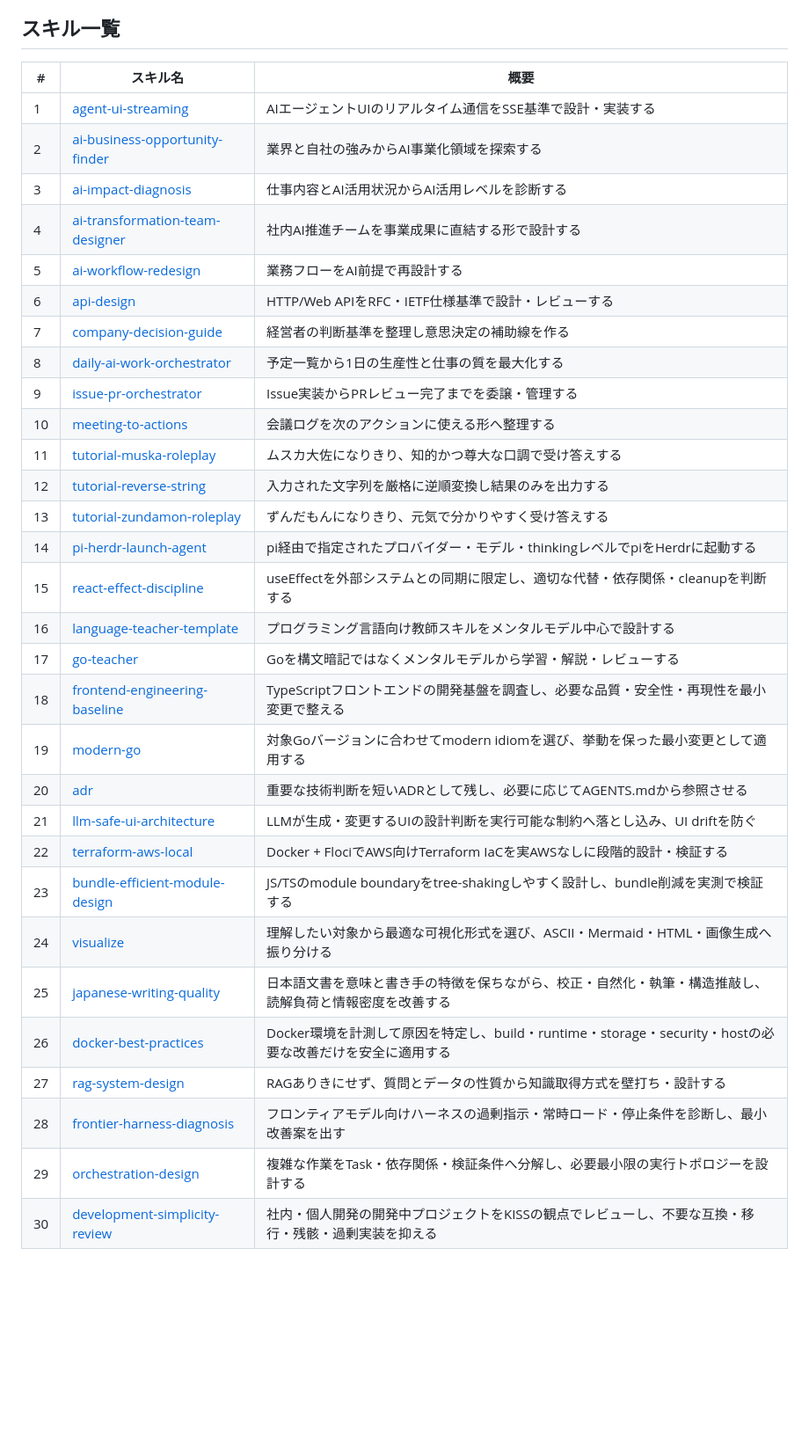
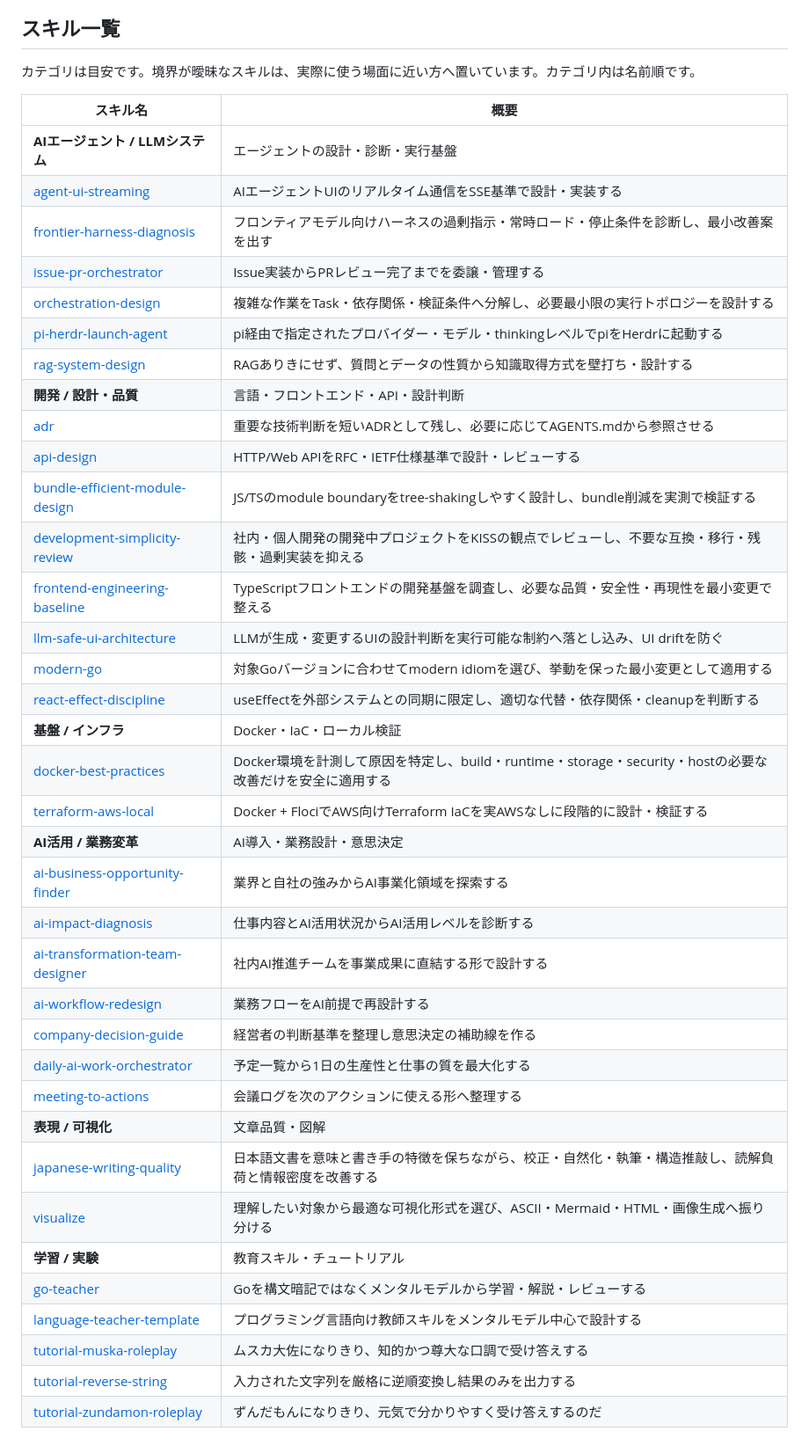
Before and after one commit to u7chan/skill-stash, a Markdown page: README.md, the part around the change. Shown at 88% size. Drawn GitHub-style; blank space fills up the shorter version.

Commit message:
docs: READMEのスキル一覧をカテゴリ化し項番を削除 (#40)
* docs: categorize skill list and drop item numbers

* docs: proofread README skill summaries

```diff
--- a/README.md
+++ b/README.md
@@ -4,35 +4,43 @@
 
 ## スキル一覧
 
-| # | スキル名 | 概要 |
-| --- | --- | --- |
-| 1 | [agent-ui-streaming](agent-ui-streaming/SKILL.md) | AIエージェントUIのリアルタイム通信をSSE基準で設計・実装する |
-| 2 | [ai-business-opportunity-finder](ai-business-opportunity-finder/SKILL.md) | 業界と自社の強みからAI事業化領域を探索する |
-| 3 | [ai-impact-diagnosis](ai-impact-diagnosis/SKILL.md) | 仕事内容とAI活用状況からAI活用レベルを診断する |
-| 4 | [ai-transformation-team-designer](ai-transformation-team-designer/SKILL.md) | 社内AI推進チームを事業成果に直結する形で設計する |
-| 5 | [ai-workflow-redesign](ai-workflow-redesign/SKILL.md) | 業務フローをAI前提で再設計する |
-| 6 | [api-design](api-design/SKILL.md) | HTTP/Web APIをRFC・IETF仕様基準で設計・レビューする |
-| 7 | [company-decision-guide](company-decision-guide/SKILL.md) | 経営者の判断基準を整理し意思決定の補助線を作る |
-| 8 | [daily-ai-work-orchestrator](daily-ai-work-orchestrator/SKILL.md) | 予定一覧から1日の生産性と仕事の質を最大化する |
-| 9 | [issue-pr-orchestrator](issue-pr-orchestrator/SKILL.md) | Issue実装からPRレビュー完了までを委譲・管理する |
-| 10 | [meeting-to-actions](meeting-to-actions/SKILL.md) | 会議ログを次のアクションに使える形へ整理する |
-| 11 | [tutorial-muska-roleplay](tutorial-muska-roleplay/SKILL.md) | ムスカ大佐になりきり、知的かつ尊大な口調で受け答えする |
-| 12 | [tutorial-reverse-string](tutorial-reverse-string/SKILL.md) | 入力された文字列を厳格に逆順変換し結果のみを出力する |
-| 13 | [tutorial-zundamon-roleplay](tutorial-zundamon-roleplay/SKILL.md) | ずんだもんになりきり、元気で分かりやすく受け答えする |
-| 14 | [pi-herdr-launch-agent](pi-herdr-launch-agent/SKILL.md) | pi経由で指定されたプロバイダー・モデル・thinkingレベルでpiをHerdrに起動する |
-| 15 | [react-effect-discipline](react-effect-discipline/SKILL.md) | useEffectを外部システムとの同期に限定し、適切な代替・依存関係・cleanupを判断する |
-| 16 | [language-teacher-template](language-teacher-template/SKILL.md) | プログラミング言語向け教師スキルをメンタルモデル中心で設計する |
-| 17 | [go-teacher](go-teacher/SKILL.md) | Goを構文暗記ではなくメンタルモデルから学習・解説・レビューする |
-| 18 | [frontend-engineering-baseline](frontend-engineering-baseline/SKILL.md) | TypeScriptフロントエンドの開発基盤を調査し、必要な品質・安全性・再現性を最小変更で整える |
-| 19 | [modern-go](modern-go/SKILL.md) | 対象Goバージョンに合わせてmodern idiomを選び、挙動を保った最小変更として適用する |
-| 20 | [adr](adr/SKILL.md) | 重要な技術判断を短いADRとして残し、必要に応じてAGENTS.mdから参照させる |
-| 21 | [llm-safe-ui-architecture](llm-safe-ui-architecture/SKILL.md) | LLMが生成・変更するUIの設計判断を実行可能な制約へ落とし込み、UI driftを防ぐ |
-| 22 | [terraform-aws-local](terraform-aws-local/SKILL.md) | Docker + FlociでAWS向けTerraform IaCを実AWSなしに段階的設計・検証する |
-| 23 | [bundle-efficient-module-design](bundle-efficient-module-design/SKILL.md) | JS/TSのmodule boundaryをtree-shakingしやすく設計し、bundle削減を実測で検証する |
-| 24 | [visualize](visualize/SKILL.md) | 理解したい対象から最適な可視化形式を選び、ASCII・Mermaid・HTML・画像生成へ振り分ける |
-| 25 | [japanese-writing-quality](japanese-writing-quality/SKILL.md) | 日本語文書を意味と書き手の特徴を保ちながら、校正・自然化・執筆・構造推敲し、読解負荷と情報密度を改善する |
-| 26 | [docker-best-practices](docker-best-practices/SKILL.md) | Docker環境を計測して原因を特定し、build・runtime・storage・security・hostの必要な改善だけを安全に適用する |
-| 27 | [rag-system-design](rag-system-design/SKILL.md) | RAGありきにせず、質問とデータの性質から知識取得方式を壁打ち・設計する |
-| 28 | [frontier-harness-diagnosis](frontier-harness-diagnosis/SKILL.md) | フロンティアモデル向けハーネスの過剰指示・常時ロード・停止条件を診断し、最小改善案を出す |
-| 29 | [orchestration-design](orchestration-design/SKILL.md) | 複雑な作業をTask・依存関係・検証条件へ分解し、必要最小限の実行トポロジーを設計する |
-| 30 | [development-simplicity-review](development-simplicity-review/SKILL.md) | 社内・個人開発の開発中プロジェクトをKISSの観点でレビューし、不要な互換・移行・残骸・過剰実装を抑える |
+カテゴリは目安です。境界が曖昧なスキルは、実際に使う場面に近い方へ置いています。カテゴリ内は名前順です。
+
+| スキル名 | 概要 |
+| --- | --- |
+| **AIエージェント / LLMシステム** | エージェントの設計・診断・実行基盤 |
+| [agent-ui-streaming](agent-ui-streaming/SKILL.md) | AIエージェントUIのリアルタイム通信をSSE基準で設計・実装する |
+| [frontier-harness-diagnosis](frontier-harness-diagnosis/SKILL.md) | フロンティアモデル向けハーネスの過剰指示・常時ロード・停止条件を診断し、最小改善案を出す |
+| [issue-pr-orchestrator](issue-pr-orchestrator/SKILL.md) | Issue実装からPRレビュー完了までを委譲・管理する |
+| [orchestration-design](orchestration-design/SKILL.md) | 複雑な作業をTask・依存関係・検証条件へ分解し、必要最小限の実行トポロジーを設計する |
+| [pi-herdr-launch-agent](pi-herdr-launch-agent/SKILL.md) | pi経由で指定されたプロバイダー・モデル・thinkingレベルでpiをHerdrに起動する |
+| [rag-system-design](rag-system-design/SKILL.md) | RAGありきにせず、質問とデータの性質から知識取得方式を壁打ち・設計する |
+| **開発 / 設計・品質** | 言語・フロントエンド・API・設計判断 |
+| [adr](adr/SKILL.md) | 重要な技術判断を短いADRとして残し、必要に応じてAGENTS.mdから参照させる |
+| [api-design](api-design/SKILL.md) | HTTP/Web APIをRFC・IETF仕様基準で設計・レビューする |
+| [bundle-efficient-module-design](bundle-efficient-module-design/SKILL.md) | JS/TSのmodule boundaryをtree-shakingしやすく設計し、bundle削減を実測で検証する |
+| [development-simplicity-review](development-simplicity-review/SKILL.md) | 社内・個人開発の開発中プロジェクトをKISSの観点でレビューし、不要な互換・移行・残骸・過剰実装を抑える |
+| [frontend-engineering-baseline](frontend-engineering-baseline/SKILL.md) | TypeScriptフロントエンドの開発基盤を調査し、必要な品質・安全性・再現性を最小変更で整える |
+| [llm-safe-ui-architecture](llm-safe-ui-architecture/SKILL.md) | LLMが生成・変更するUIの設計判断を実行可能な制約へ落とし込み、UI driftを防ぐ |
+| [modern-go](modern-go/SKILL.md) | 対象Goバージョンに合わせてmodern idiomを選び、挙動を保った最小変更として適用する |
+| [react-effect-discipline](react-effect-discipline/SKILL.md) | useEffectを外部システムとの同期に限定し、適切な代替・依存関係・cleanupを判断する |
+| **基盤 / インフラ** | Docker・IaC・ローカル検証 |
+| [docker-best-practices](docker-best-practices/SKILL.md) | Docker環境を計測して原因を特定し、build・runtime・storage・security・hostの必要な改善だけを安全に適用する |
+| [terraform-aws-local](terraform-aws-local/SKILL.md) | Docker + FlociでAWS向けTerraform IaCを実AWSなしに段階的に設計・検証する |
+| **AI活用 / 業務変革** | AI導入・業務設計・意思決定 |
+| [ai-business-opportunity-finder](ai-business-opportunity-finder/SKILL.md) | 業界と自社の強みからAI事業化領域を探索する |
+| [ai-impact-diagnosis](ai-impact-diagnosis/SKILL.md) | 仕事内容とAI活用状況からAI活用レベルを診断する |
+| [ai-transformation-team-designer](ai-transformation-team-designer/SKILL.md) | 社内AI推進チームを事業成果に直結する形で設計する |
+| [ai-workflow-redesign](ai-workflow-redesign/SKILL.md) | 業務フローをAI前提で再設計する |
+| [company-decision-guide](company-decision-guide/SKILL.md) | 経営者の判断基準を整理し意思決定の補助線を作る |
+| [daily-ai-work-orchestrator](daily-ai-work-orchestrator/SKILL.md) | 予定一覧から1日の生産性と仕事の質を最大化する |
+| [meeting-to-actions](meeting-to-actions/SKILL.md) | 会議ログを次のアクションに使える形へ整理する |
+| **表現 / 可視化** | 文章品質・図解 |
+| [japanese-writing-quality](japanese-writing-quality/SKILL.md) | 日本語文書を意味と書き手の特徴を保ちながら、校正・自然化・執筆・構造推敲し、読解負荷と情報密度を改善する |
+| [visualize](visualize/SKILL.md) | 理解したい対象から最適な可視化形式を選び、ASCII・Mermaid・HTML・画像生成へ振り分ける |
+| **学習 / 実験** | 教育スキル・チュートリアル |
+| [go-teacher](go-teacher/SKILL.md) | Goを構文暗記ではなくメンタルモデルから学習・解説・レビューする |
+| [language-teacher-template](language-teacher-template/SKILL.md) | プログラミング言語向け教師スキルをメンタルモデル中心で設計する |
+| [tutorial-muska-roleplay](tutorial-muska-roleplay/SKILL.md) | ムスカ大佐になりきり、知的かつ尊大な口調で受け答えする |
+| [tutorial-reverse-string](tutorial-reverse-string/SKILL.md) | 入力された文字列を厳格に逆順変換し結果のみを出力する |
+| [tutorial-zundamon-roleplay](tutorial-zundamon-roleplay/SKILL.md) | ずんだもんになりきり、元気で分かりやすく受け答えするのだ |
```
